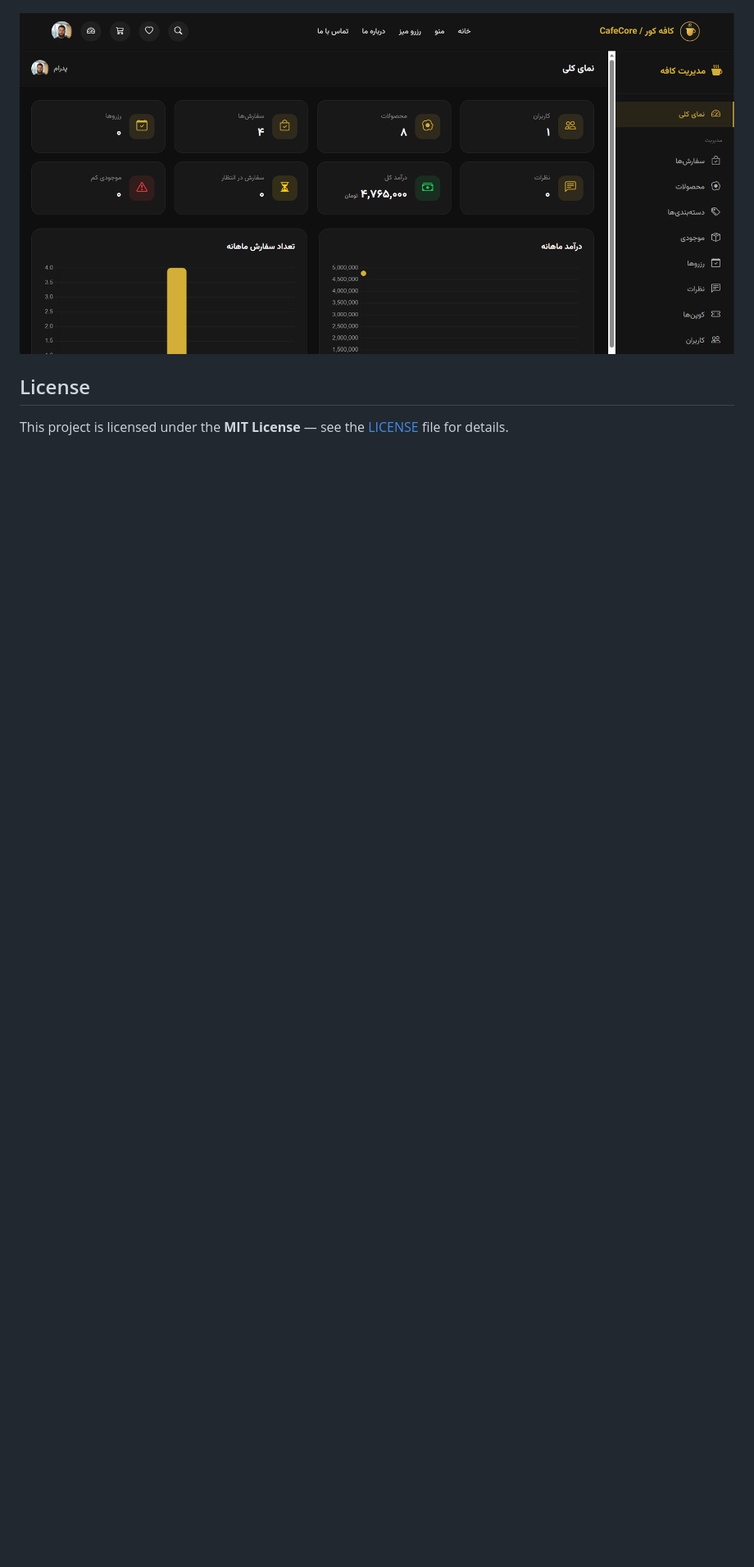
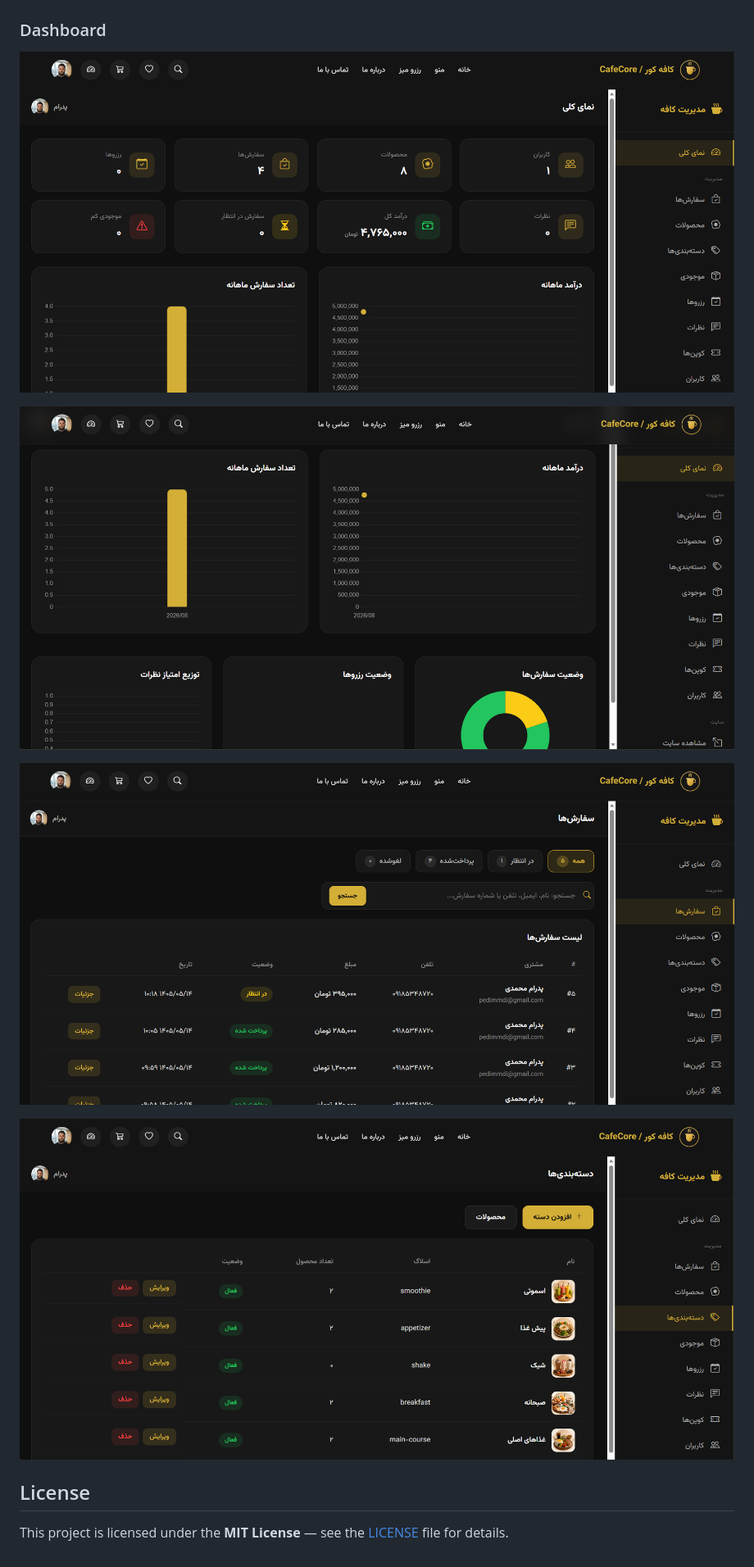
Before and after one commit to pedimmdi/cafecore, a Markdown page: README.md, the part around one of its changes. Shown at 82% size. Drawn GitHub-style; blank space fills up the shorter version.

```diff
--- a/README.md
+++ b/README.md
@@ -136,7 +153,15 @@ cafecore/
 
 ![Menu](docs/screenshots/menu.png)
 
-![Dashboard](docs/screenshots/dashboard.png)
+### Dashboard
+
+![Dashboard overview](docs/screenshots/dashboard.png)
+
+![Dashboard charts](docs/screenshots/dashboard2.png)
+
+![Dashboard management](docs/screenshots/dashboard3.png)
+
+![Dashboard lists](docs/screenshots/dashboard4.png)
 
 ## License
 
```
Also changed, not shown: other parts of README.md (+21 -4 lines).
